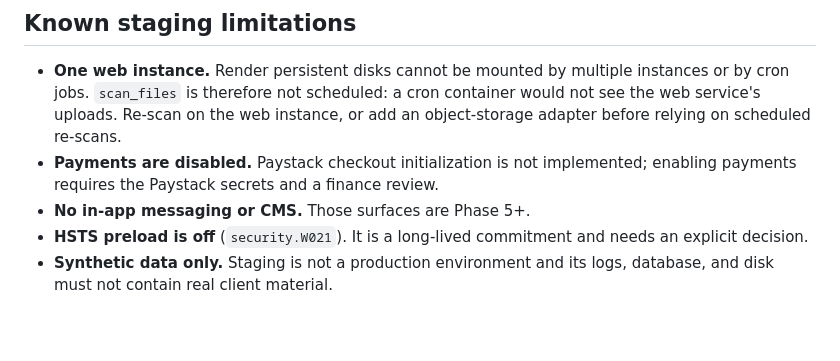
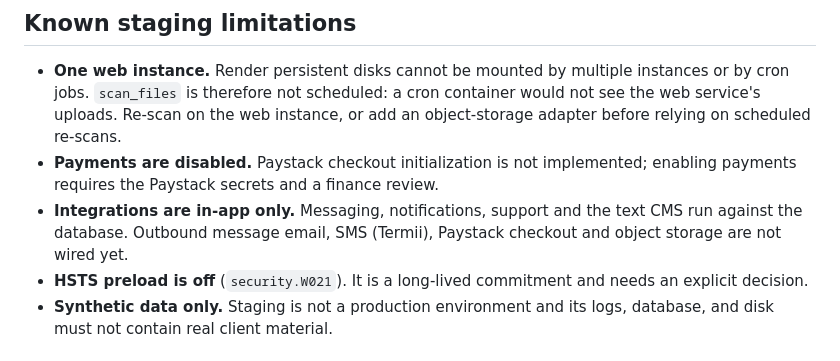
Before and after one commit to Godleads1/ba-essentials, a Markdown page: docs/DEPLOYMENT.md, the part around the change. Rendered like a GitHub page; blank space fills up the shorter version.

```diff
--- a/docs/DEPLOYMENT.md
+++ b/docs/DEPLOYMENT.md
@@ -140,7 +140,9 @@ PostgreSQL snapshot before a destructive change.
 - **Payments are disabled.** Paystack checkout initialization is not
   implemented; enabling payments requires the Paystack secrets and a finance
   review.
-- **No in-app messaging or CMS.** Those surfaces are Phase 5+.
+- **Integrations are in-app only.** Messaging, notifications, support and the
+  text CMS run against the database. Outbound message email, SMS (Termii),
+  Paystack checkout and object storage are not wired yet.
 - **HSTS preload is off** (`security.W021`). It is a long-lived commitment and
   needs an explicit decision.
 - **Synthetic data only.** Staging is not a production environment and its
```
Also changed, not shown: docs/SECURITY.md (+33 -5 lines).
